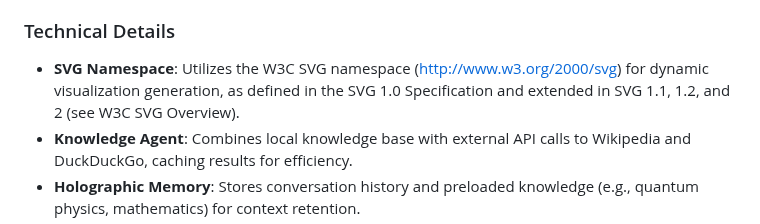
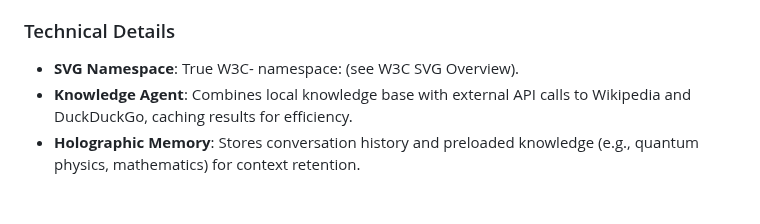
Before and after one commit to 0penAGI/Holographic-AI-Liana, a Markdown page: README.md, the part around one of its changes. GitHub-like rendering; blank space fills up the shorter version.

```diff
--- a/README.md
+++ b/README.md
@@ -54,7 +54,7 @@ Liana is a cutting-edge holographic AI interface (HoloNet v2.1) designed to deli
 
 ### Technical Details
 
-- **SVG Namespace**: Utilizes the W3C SVG namespace (http://www.w3.org/2000/svg) for dynamic visualization generation, as defined in the SVG 1.0 Specification and extended in SVG 1.1, 1.2, and 2 (see W3C SVG Overview).
+- **SVG Namespace**: True W3C- namespace: (see W3C SVG Overview).
 - **Knowledge Agent**: Combines local knowledge base with external API calls to Wikipedia and DuckDuckGo, caching results for efficiency.
 - **Holographic Memory**: Stores conversation history and preloaded knowledge (e.g., quantum physics, mathematics) for context retention.
 - **π-Resonance Analysis**: Employs a multi-level text analysis algorithm to categorize input and adjust response complexity.
```
Also changed, not shown: other parts of README.md (+1 -1 lines).
